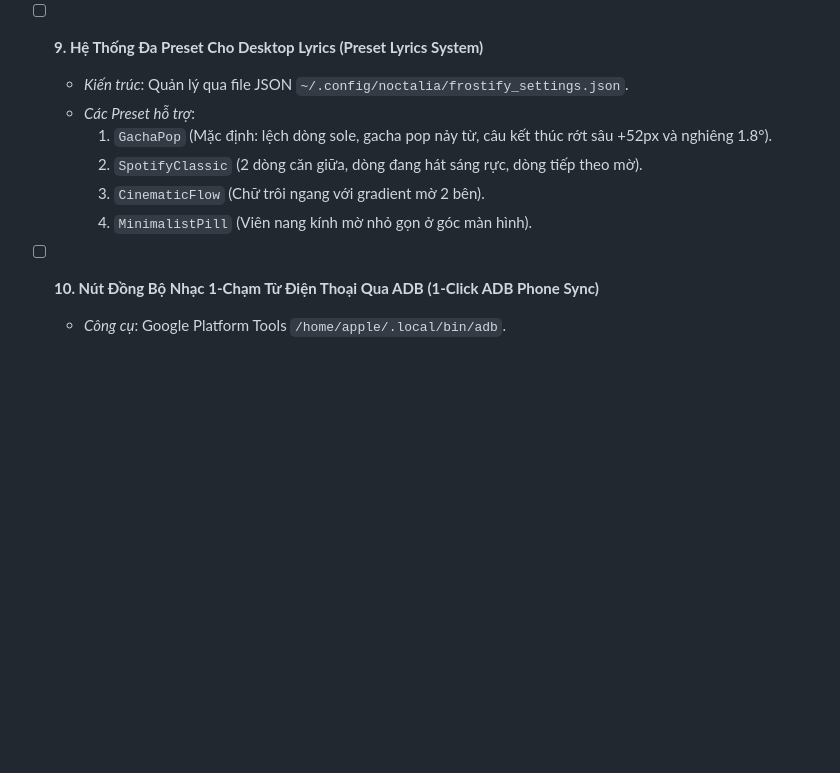
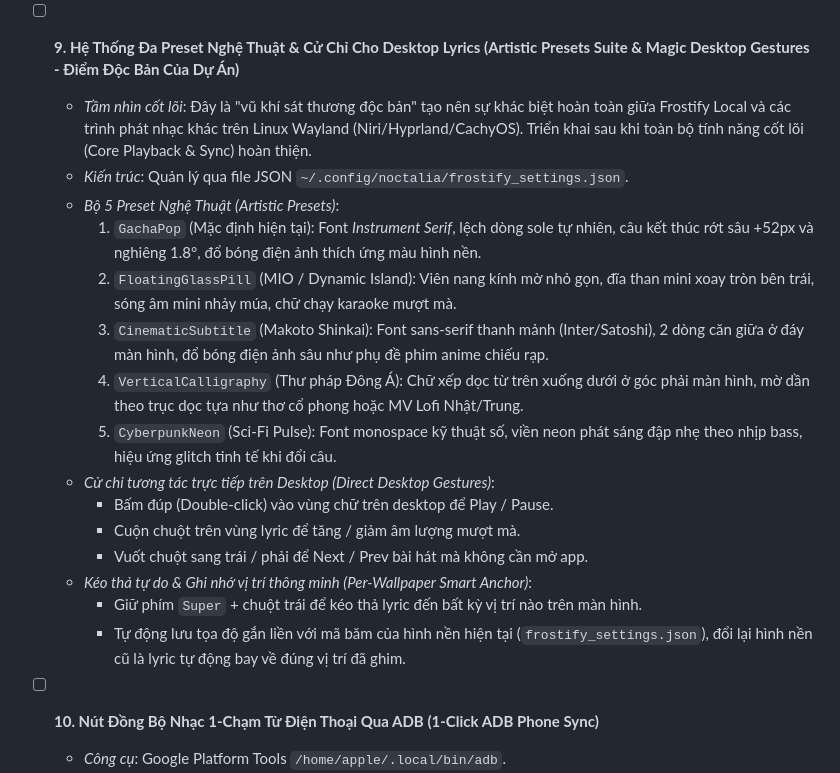
Before and after one commit to trancongduyhieu/FrostifyLocal, a Markdown page: TODO.md, the part around the change. Rendered like a GitHub page; blank space fills up the shorter version.

Commit message:
docs: enrich Item 9 with 5-preset artistic suite and direct desktop gestures for future phase

```diff
--- a/TODO.md
+++ b/TODO.md
@@ -47,13 +47,22 @@ Tài liệu quản lý tác vụ (Roadmap & Todo List) cho Frostify Local. Đã
     - **Bảo mật tối đa (No Browser-Sniffing)**: Tuyệt đối không đọc trộm cookie từ profile trình duyệt. Người dùng chủ động kết nối qua modal Settings Dark Glass (`SettingsModal.qml`), tự động phân giải `SAPISID` và băm `SAPISIDHASH` SHA1 an toàn cục bộ.
     - **Zero Emojis**: 100% icon trên toàn bộ giao diện sử dụng SVG tượng trưng chuẩn hệ thống.
 
-- [ ] **9. Hệ Thống Đa Preset Cho Desktop Lyrics (Preset Lyrics System)**
+- [ ] **9. Hệ Thống Đa Preset Nghệ Thuật & Cử Chỉ Cho Desktop Lyrics (Artistic Presets Suite & Magic Desktop Gestures - Điểm Độc Bản Của Dự Án)**
+  - *Tầm nhìn cốt lõi*: Đây là "vũ khí sát thương độc bản" tạo nên sự khác biệt hoàn toàn giữa Frostify Local và các trình phát nhạc khác trên Linux Wayland (Niri/Hyprland/CachyOS). Triển khai sau khi toàn bộ tính năng cốt lõi (Core Playback & Sync) hoàn thiện.
   - *Kiến trúc*: Quản lý qua file JSON `~/.config/noctalia/frostify_settings.json`.
-  - *Các Preset hỗ trợ*:
-    1. `GachaPop` (Mặc định: lệch dòng sole, gacha pop nảy từ, câu kết thúc rớt sâu +52px và nghiêng 1.8°).
-    2. `SpotifyClassic` (2 dòng căn giữa, dòng đang hát sáng rực, dòng tiếp theo mờ).
-    3. `CinematicFlow` (Chữ trôi ngang với gradient mờ 2 bên).
-    4. `MinimalistPill` (Viên nang kính mờ nhỏ gọn ở góc màn hình).
+  - *Bộ 5 Preset Nghệ Thuật (Artistic Presets)*:
+    1. `GachaPop` (Mặc định hiện tại): Font *Instrument Serif*, lệch dòng sole tự nhiên, câu kết thúc rớt sâu +52px và nghiêng 1.8°, đổ bóng điện ảnh thích ứng màu hình nền.
+    2. `FloatingGlassPill` (MIO / Dynamic Island): Viên nang kính mờ nhỏ gọn, đĩa than mini xoay tròn bên trái, sóng âm mini nhảy múa, chữ chạy karaoke mượt mà.
+    3. `CinematicSubtitle` (Makoto Shinkai): Font sans-serif thanh mảnh (Inter/Satoshi), 2 dòng căn giữa ở đáy màn hình, đổ bóng điện ảnh sâu như phụ đề phim anime chiếu rạp.
+    4. `VerticalCalligraphy` (Thư pháp Đông Á): Chữ xếp dọc từ trên xuống dưới ở góc phải màn hình, mờ dần theo trục dọc tựa như thơ cổ phong hoặc MV Lofi Nhật/Trung.
+    5. `CyberpunkNeon` (Sci-Fi Pulse): Font monospace kỹ thuật số, viền neon phát sáng đập nhẹ theo nhịp bass, hiệu ứng glitch tinh tế khi đổi câu.
+  - *Cử chỉ tương tác trực tiếp trên Desktop (Direct Desktop Gestures)*:
+    - Bấm đúp (Double-click) vào vùng chữ trên desktop để Play / Pause.
+    - Cuộn chuột trên vùng lyric để tăng / giảm âm lượng mượt mà.
+    - Vuốt chuột sang trái / phải để Next / Prev bài hát mà không cần mở app.
+  - *Kéo thả tự do & Ghi nhớ vị trí thông minh (Per-Wallpaper Smart Anchor)*:
+    - Giữ phím `Super` + chuột trái để kéo thả lyric đến bất kỳ vị trí nào trên màn hình.
+    - Tự động lưu tọa độ gắn liền với mã băm của hình nền hiện tại (`frostify_settings.json`), đổi lại hình nền cũ là lyric tự động bay về đúng vị trí đã ghim.
 
 - [ ] **10. Nút Đồng Bộ Nhạc 1-Chạm Từ Điện Thoại Qua ADB (1-Click ADB Phone Sync)**
   - *Công cụ*: Google Platform Tools `/home/apple/.local/bin/adb`.
```
